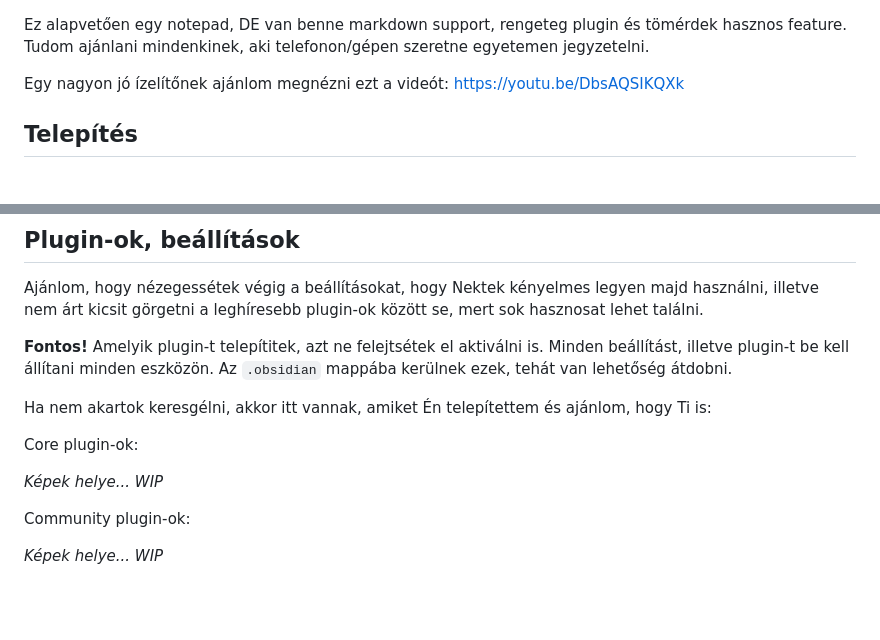
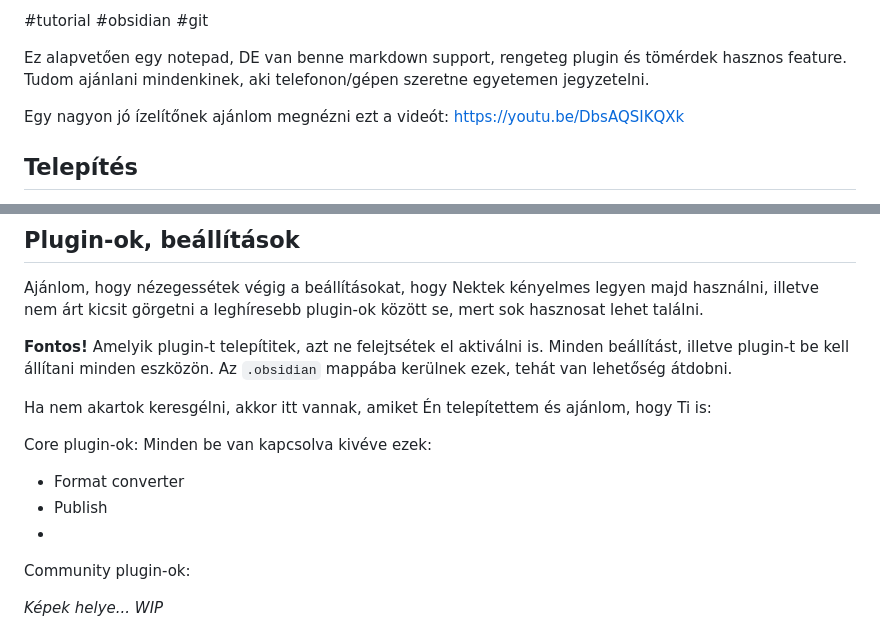
Before and after one commit to Vitorlas-Devs/notes, a Markdown page: Tutorials/Obsidian.md, 2 parts joined by grey strips. GitHub-like rendering; blank space fills up the shorter version.

Commit message:
vault backup: 2023-09-10 20:01:09

```diff
--- a/Tutorials/Obsidian.md
+++ b/Tutorials/Obsidian.md
@@ -1,3 +1,5 @@
+#tutorial #obsidian #git
+
 Ez alapvetően egy notepad, DE van benne markdown support, rengeteg plugin és tömérdek hasznos feature. Tudom ajánlani mindenkinek, aki telefonon/gépen szeretne egyetemen jegyzetelni.
 
 Egy nagyon jó ízelítőnek ajánlom megnézni ezt a videót: <https://youtu.be/DbsAQSIKQXk>
@@ -17,9 +19,10 @@ Minden beállítást, illetve plugin-t be kell állítani minden eszközön. Az
 
 Ha nem akartok keresgélni, akkor itt vannak, amiket Én telepítettem és ajánlom, hogy Ti is:
 
-Core plugin-ok:
-
-*Képek helye... WIP*
+Core plugin-ok: Minden be van kapcsolva kivéve ezek:
+- Format converter
+- Publish
+-
 
 Community plugin-ok:
 
```
